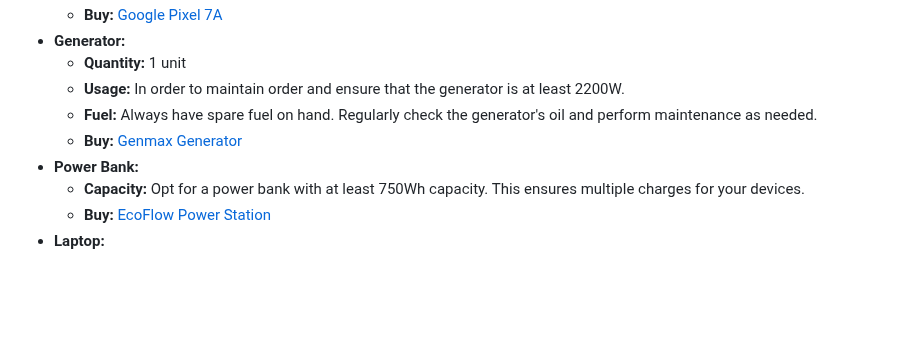
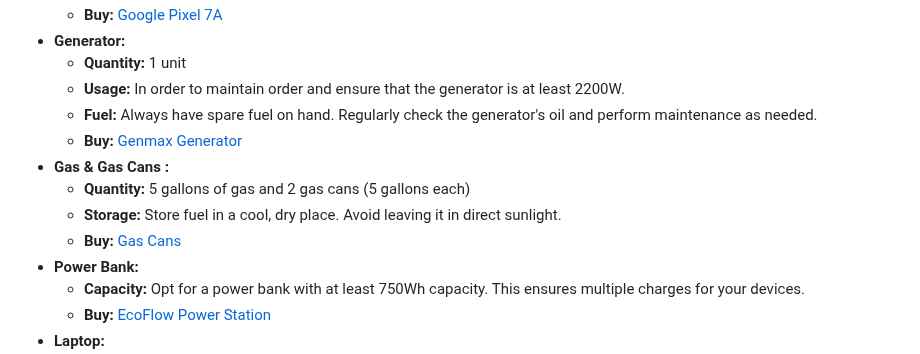
Before and after one commit to complexorganizations/mapping-united-com, a Markdown page: assets/docs/mavic-3-drone-guide.md, the part around the change. Drawn GitHub-style; blank space fills up the shorter version.

Commit message:
Update mavic-3-drone-guide.md
Signed-off-by: aXLDw67Ke8 <102563715+aXLDw67Ke8@users.noreply.github.com>

```diff
--- a/assets/docs/mavic-3-drone-guide.md
+++ b/assets/docs/mavic-3-drone-guide.md
@@ -34,6 +34,10 @@
   - **Usage:** In order to maintain order and ensure that the generator is at least 2200W.
   - **Fuel:** Always have spare fuel on hand. Regularly check the generator's oil and perform maintenance as needed.
   - **Buy:** [Genmax Generator](https://www.amazon.com/dp/B099JZXBPW)
+- **Gas & Gas Cans :**
+  - **Quantity:** 5 gallons of gas and 2 gas cans (5 gallons each)
+  - **Storage:** Store fuel in a cool, dry place. Avoid leaving it in direct sunlight.
+  - **Buy:** [Gas Cans](https://www.amazon.com/dp/B08W7VY3BP)
 - **Power Bank:**
   - **Capacity:** Opt for a power bank with at least 750Wh capacity. This ensures multiple charges for your devices.
   - **Buy:** [EcoFlow Power Station](https://www.amazon.com/dp/B0BVLPGS79)
```
